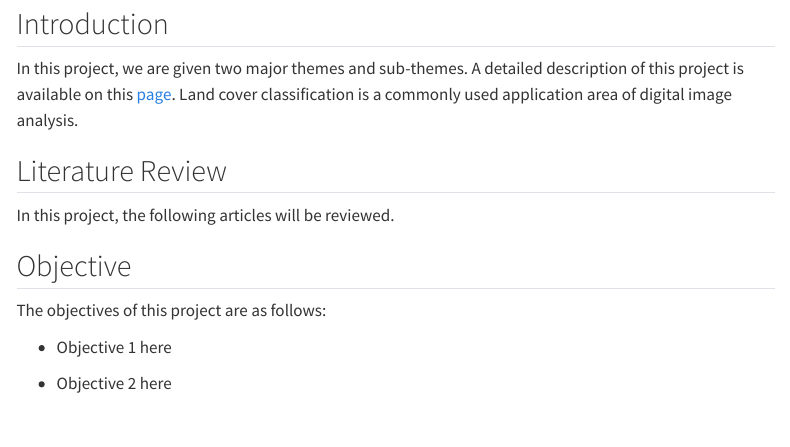
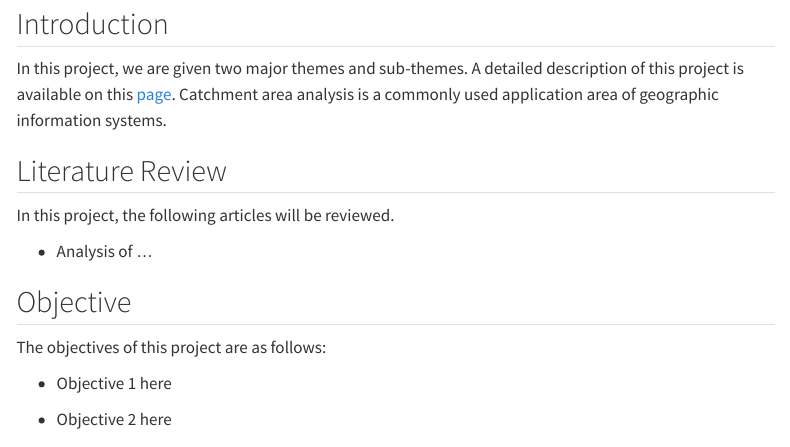
Before and after one commit to amirah-g/GISProject, a Quarto document (overview.qmd): the page in a window 1100 px wide, from 80 px down. Rendered offline with R 4.5, knitr and Pandoc in place of Quarto, with nearby package versions; menus at the side of the page are left out.

Commit message:
Edited to catchment area analysis

```diff
--- a/_quarto.yml
+++ b/_quarto.yml
@@ -5,7 +5,7 @@ website:
   title: "GISProject"
   navbar:
     left:
-      - href: overview.qmd
+      - href: overview.html
         text: Overview
       - href: methodology.qmd
         text: Methodology
--- a/overview.qmd
+++ b/overview.qmd
@@ -5,11 +5,13 @@ editor: visual
 
 ## Introduction
 
-In this project, we are given two major themes and sub-themes. A detailed description of this project is available on this [page](https://smt201-ay2022-23t1.netlify.app/gisproject). Land cover classification is a commonly used application area of digital image analysis.
+In this project, we are given two major themes and sub-themes. A detailed description of this project is available on this [page](https://smt201-ay2022-23t1.netlify.app/gisproject). Catchment area analysis is a commonly used application area of geographic information systems.
 
 ## Literature Review
 
 In this project, the following articles will be reviewed.
+
+-   Analysis of ...
 
 ## Objective
 
```
Also changed, not shown: 8 other files.
